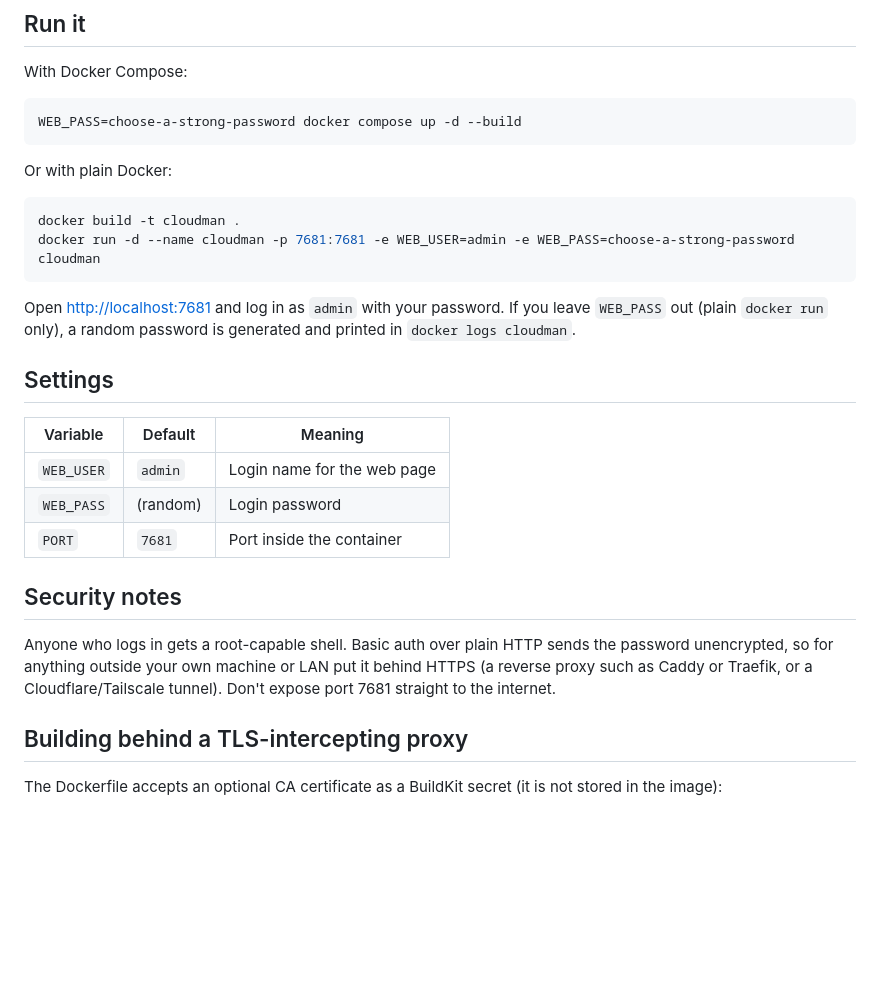
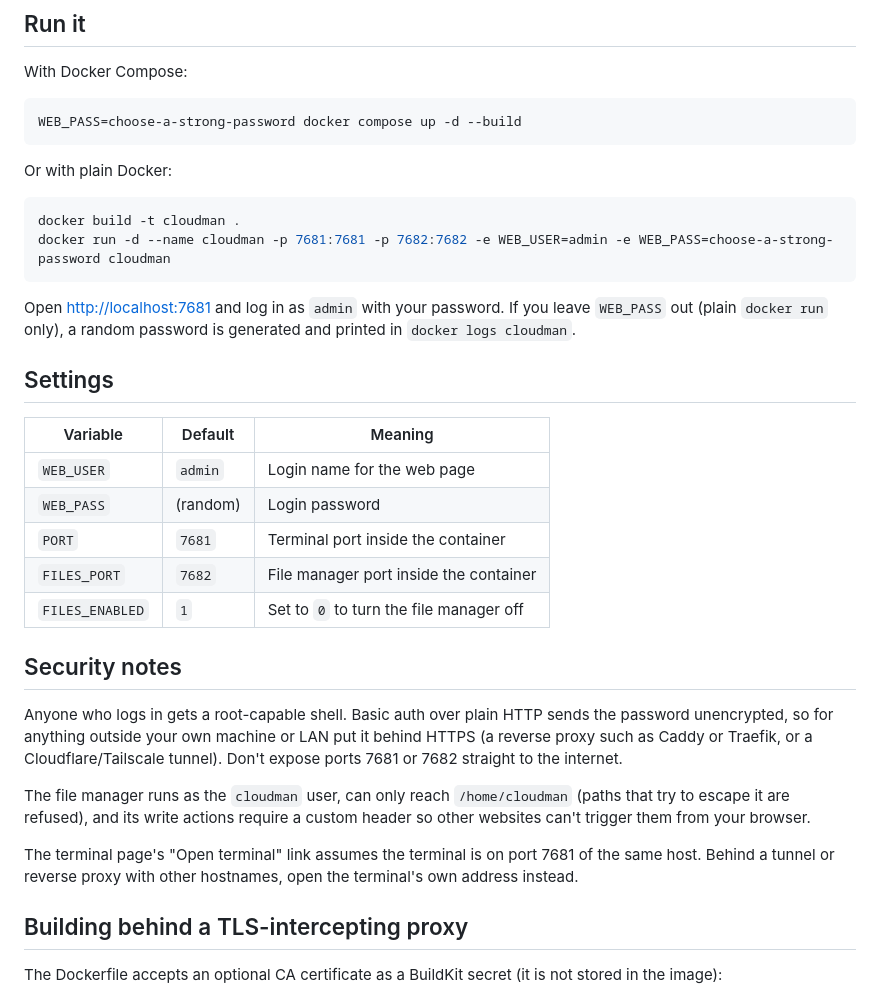
Before and after one commit to profedominik/cloudman, a Markdown page: README.md, the part around one of its changes. Drawn GitHub-style; blank space fills up the shorter version.

````diff
--- a/README.md
+++ b/README.md
@@ -25,7 +43,7 @@ Or with plain Docker:
 
 ```bash
 docker build -t cloudman .
-docker run -d --name cloudman -p 7681:7681 -e WEB_USER=admin -e WEB_PASS=choose-a-strong-password cloudman
+docker run -d --name cloudman -p 7681:7681 -p 7682:7682 -e WEB_USER=admin -e WEB_PASS=choose-a-strong-password cloudman
 ```
 
 Open <http://localhost:7681> and log in as `admin` with your password.
@@ -38,14 +56,24 @@ generated and printed in `docker logs cloudman`.
 |------------|------------|-----------------------------|
 | `WEB_USER` | `admin`    | Login name for the web page |
 | `WEB_PASS` | (random)   | Login password              |
-| `PORT`     | `7681`     | Port inside the container   |
+| `PORT`     | `7681`     | Terminal port inside the container |
+| `FILES_PORT` | `7682`   | File manager port inside the container |
+| `FILES_ENABLED` | `1`   | Set to `0` to turn the file manager off |
 
 ## Security notes
 
 Anyone who logs in gets a root-capable shell. Basic auth over plain HTTP sends
 the password unencrypted, so for anything outside your own machine or LAN put it
 behind HTTPS (a reverse proxy such as Caddy or Traefik, or a Cloudflare/Tailscale
-tunnel). Don't expose port 7681 straight to the internet.
+tunnel). Don't expose ports 7681 or 7682 straight to the internet.
+
+The file manager runs as the `cloudman` user, can only reach `/home/cloudman`
+(paths that try to escape it are refused), and its write actions require a
+custom header so other websites can't trigger them from your browser.
+
+The terminal page's "Open terminal" link assumes the terminal is on port 7681 of
+the same host. Behind a tunnel or reverse proxy with other hostnames, open the
+terminal's own address instead.
 
 ## Building behind a TLS-intercepting proxy
 
````
Also changed, not shown: other parts of README.md (+21 -3 lines), docs/files.png (added), 5 other files.
